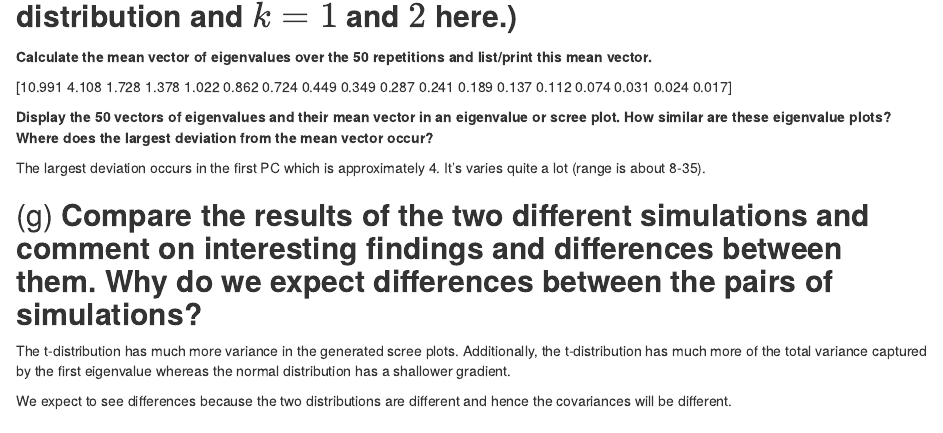
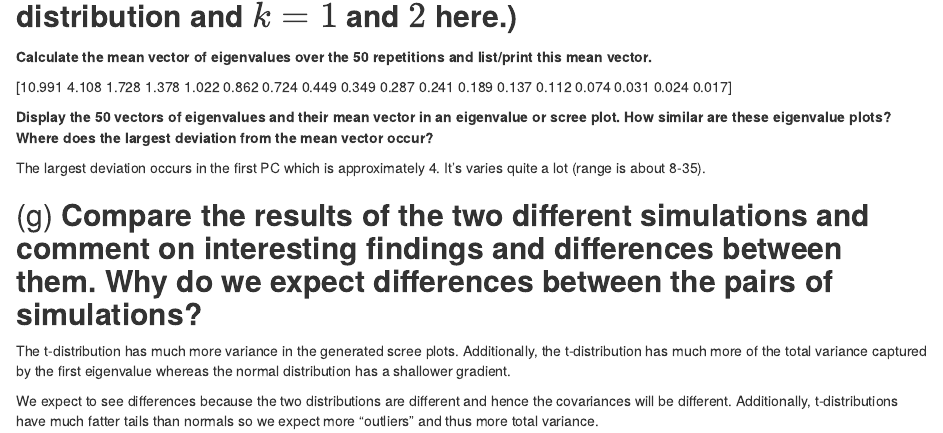
Before and after one commit to carrrmenleong/STAT3064-Assignment1, an R Markdown document (Assignment1.Rmd): the page in a window 1100 px wide, from 17660 px down. The pictures show the output file Assignment1.nb.html that the author committed with the source, opened offline.

Commit message:
additional comments on scree plots for q4

```diff
--- a/Assignment1.Rmd
+++ b/Assignment1.Rmd
@@ -418,4 +418,4 @@ The largest deviation occurs in the first PC which is approximately 4. It's vari
 
 The t-distribution has much more variance in the generated scree plots. Additionally, the t-distribution has much more of the total variance captured by the first eigenvalue whereas the normal distribution has a shallower gradient.
 
-We expect to see differences because the two distributions are different and hence the covariances will be different.
+We expect to see differences because the two distributions are different and hence the covariances will be different. Additionally, t-distributions have much fatter tails than normals so we expect more "outliers" and thus more total variance.
```
Also changed, not shown: Assignment1.nb.html.
